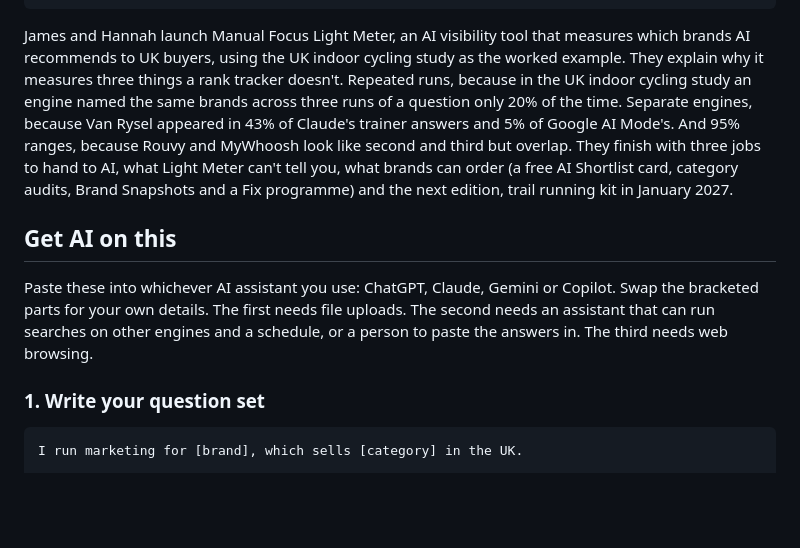
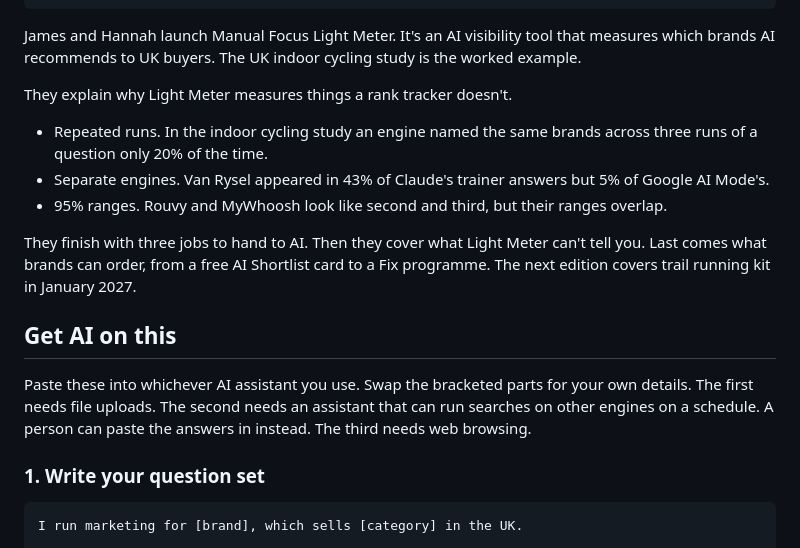
Before and after one commit to Scylark/manual-focus, a Markdown page: podcast/notes/manual-focus-light-meter-ai-visibility.md, the part around the change. GitHub-like rendering; blank space fills up the shorter version.

Commit message:
Light Meter post: no ", and" joins, no three-item lists
Applies James's copy rule to the whole post. Covers the body, the FAQ, the
HowTo steps and the episode show notes summary. Joined clauses become
separate sentences. Lists of three or more become bullets, are cut to the
strongest two, or become "from X to Y". No facts, numbers or links changed.
The episode transcript isn't touched because it must match the audio.

Co-Authored-By: Claude Opus 5.5 <noreply@anthropic.com>

```diff
--- a/podcast/notes/manual-focus-light-meter-ai-visibility.md
+++ b/podcast/notes/manual-focus-light-meter-ai-visibility.md
@@ -24,24 +24,28 @@ chapters:
     at: "So the takeaway. Light Meter tells you"
 ---
 
-James and Hannah launch Manual Focus Light Meter, an AI visibility tool that
-measures which brands AI recommends to UK buyers, using the UK indoor cycling
-study as the worked example. They explain why it measures three things a rank
-tracker doesn't. Repeated runs, because in the
-UK indoor cycling study an engine named the same brands across three runs of
-a question only 20% of the time. Separate engines, because Van Rysel appeared
-in 43% of Claude's trainer answers and 5% of Google AI Mode's. And 95% ranges,
-because Rouvy and MyWhoosh look like second and third but overlap. They finish
-with three jobs to hand to AI, what Light Meter can't tell you, what brands can
-order (a free AI Shortlist card, category audits, Brand Snapshots and a Fix
-programme) and the next edition, trail running kit in January 2027.
+James and Hannah launch Manual Focus Light Meter. It's an AI visibility tool
+that measures which brands AI recommends to UK buyers. The UK indoor cycling
+study is the worked example.
+
+They explain why Light Meter measures things a rank tracker doesn't.
+
+- Repeated runs. In the indoor cycling study an engine named the same brands
+  across three runs of a question only 20% of the time.
+- Separate engines. Van Rysel appeared in 43% of Claude's trainer answers but
+  5% of Google AI Mode's.
+- 95% ranges. Rouvy and MyWhoosh look like second and third, but their ranges
+  overlap.
+
+They finish with three jobs to hand to AI. Then they cover what Light Meter
+can't tell you. Last comes what brands can order, from a free AI Shortlist card
+to a Fix programme. The next edition covers trail running kit in January 2027.
 
 ## Get AI on this
 
-Paste these into whichever AI assistant you use: ChatGPT, Claude, Gemini or
-Copilot. Swap the bracketed parts for your own details. The first needs file
+Paste these into whichever AI assistant you use. Swap the bracketed parts for your own details. The first needs file
 uploads. The second needs an assistant that can run searches on other engines
-and a schedule, or a person to paste the answers in. The third needs web
+on a schedule. A person can paste the answers in instead. The third needs web
 browsing.
 
 ### 1. Write your question set
```
Also changed, not shown: 1 other file.
